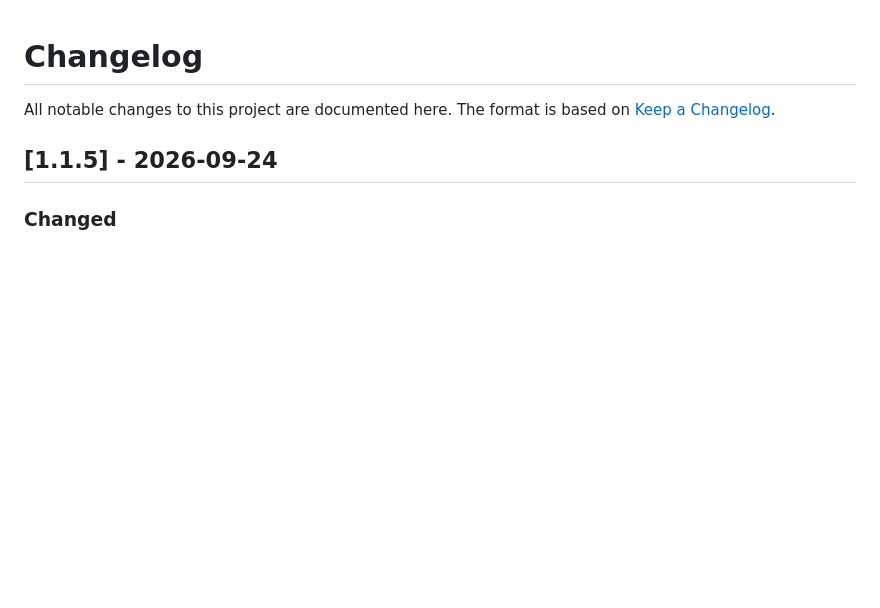
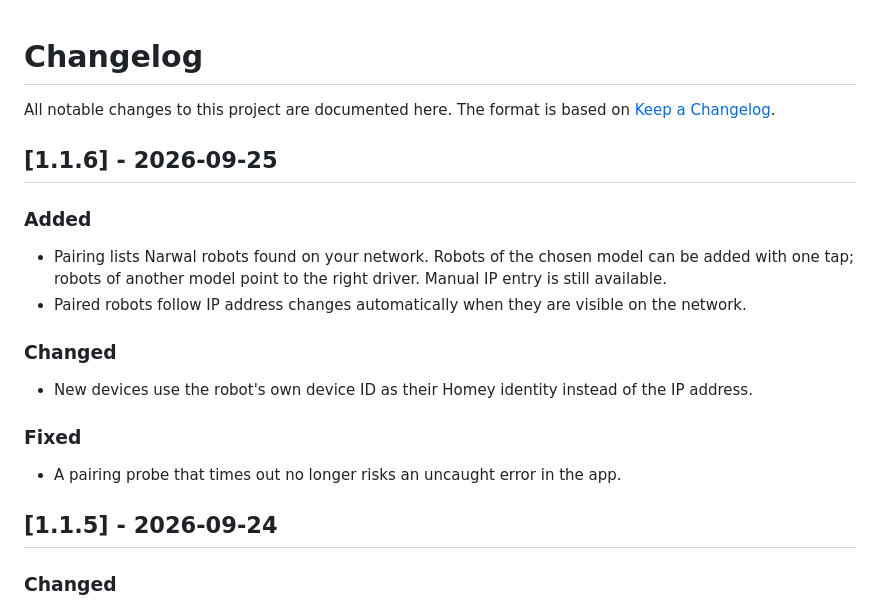
Before and after one commit to TheBlackBush/narwal-homey-app, a Markdown page: CHANGELOG.md, the part around the change. GitHub-like rendering; blank space fills up the shorter version.

```diff
--- a/CHANGELOG.md
+++ b/CHANGELOG.md
@@ -2,6 +2,18 @@
 
 All notable changes to this project are documented here. The format is based on
 [Keep a Changelog](https://keepachangelog.com/en/1.0.0/).
+
+## [1.1.6] - 2026-09-25
+
+### Added
+- Pairing lists Narwal robots found on your network. Robots of the chosen model can be added with one tap; robots of another model point to the right driver. Manual IP entry is still available.
+- Paired robots follow IP address changes automatically when they are visible on the network.
+
+### Changed
+- New devices use the robot's own device ID as their Homey identity instead of the IP address.
+
+### Fixed
+- A pairing probe that times out no longer risks an uncaught error in the app.
 
 ## [1.1.5] - 2026-09-24
 
```
Also changed, not shown: CLAUDE.md (+1 -0 lines), README.md (+3 -3 lines).
